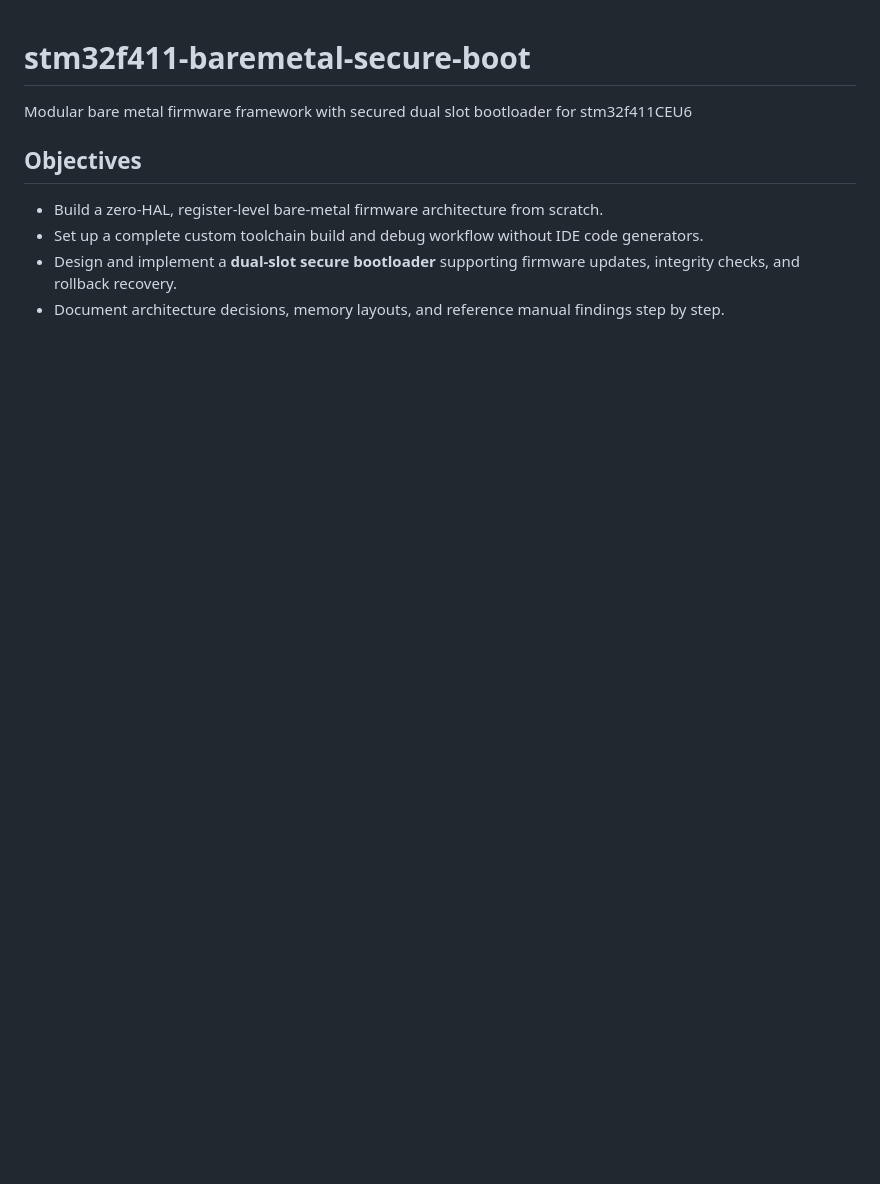
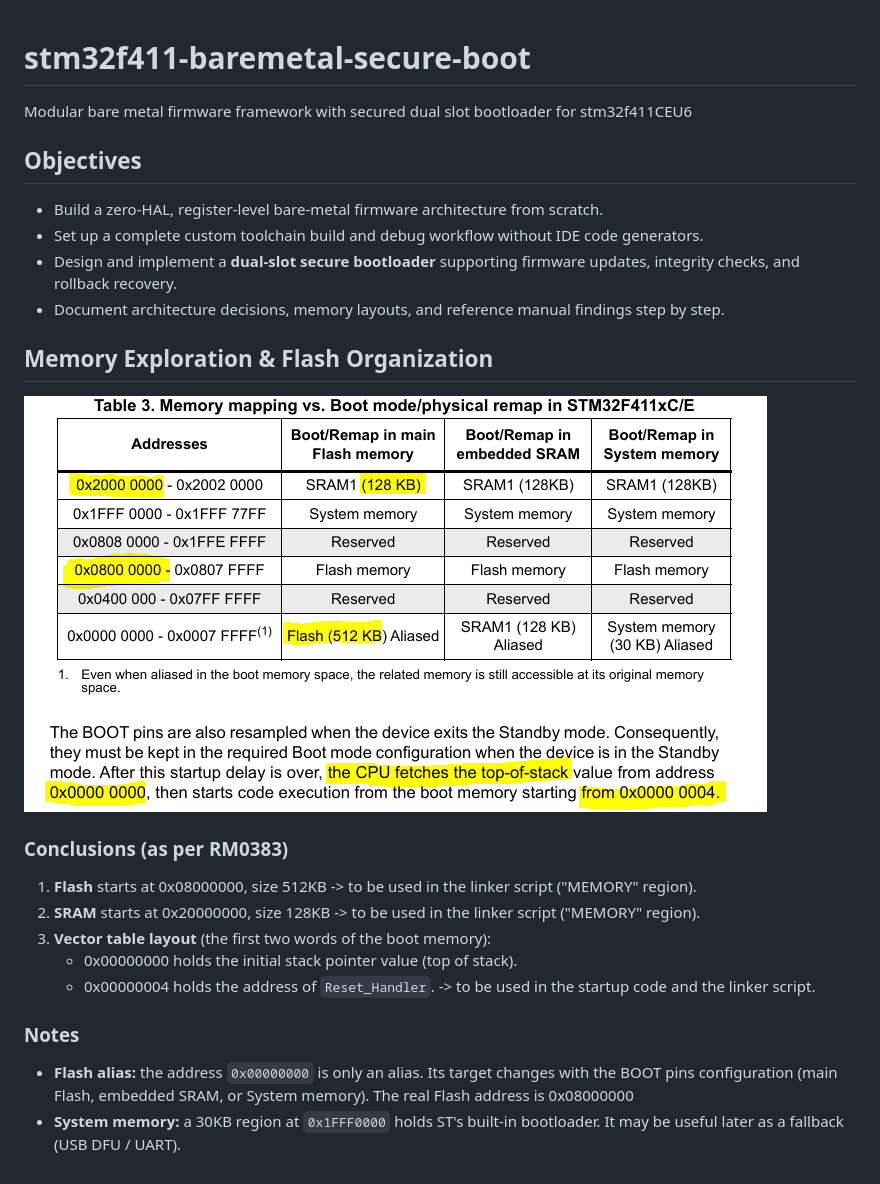
Before and after one commit to AhmedNabil97/stm32f411-baremetal-secure-boot, a Markdown page: README.md, the part around the change. GitHub-like rendering; pictures changed too: documents/memory_regions.png (added); blank space fills up the shorter version.

```diff
--- a/README.md
+++ b/README.md
@@ -6,3 +6,23 @@ Modular bare metal firmware framework with secured dual slot bootloader for stm3
 - Set up a complete custom toolchain build and debug workflow without IDE code generators.
 - Design and implement a **dual-slot secure bootloader** supporting firmware updates, integrity checks, and rollback recovery.
 - Document architecture decisions, memory layouts, and reference manual findings step by step.
+
+## Memory Exploration & Flash Organization
+
+
+![Memory regions](./documents/memory_regions.png)
+
+
+### Conclusions (as per RM0383)
+
+1. **Flash** starts at 0x08000000, size 512KB -> to be used in the linker script ("MEMORY" region).
+2. **SRAM** starts at 0x20000000, size 128KB -> to be used in the linker script ("MEMORY" region).
+3. **Vector table layout** (the first two words of the boot memory):
+   - 0x00000000 holds the initial stack pointer value (top of stack).
+   - 0x00000004 holds the address of `Reset_Handler`.
+   -> to be used in the startup code and the linker script.
+
+### Notes
+
+- **Flash alias:** the address `0x00000000` is only an alias. Its target changes with the BOOT pins configuration (main Flash, embedded SRAM, or System memory). The real Flash address is 0x08000000
+- **System memory:** a 30KB region at `0x1FFF0000` holds ST's built-in bootloader. It may be useful later as a fallback (USB DFU / UART).
```
Also changed, not shown: 1 other file.
